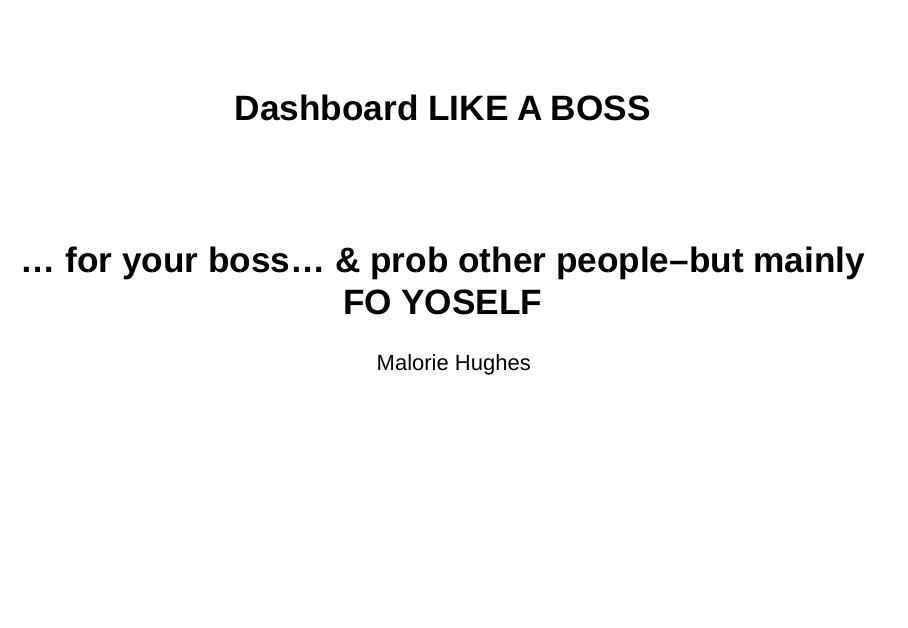
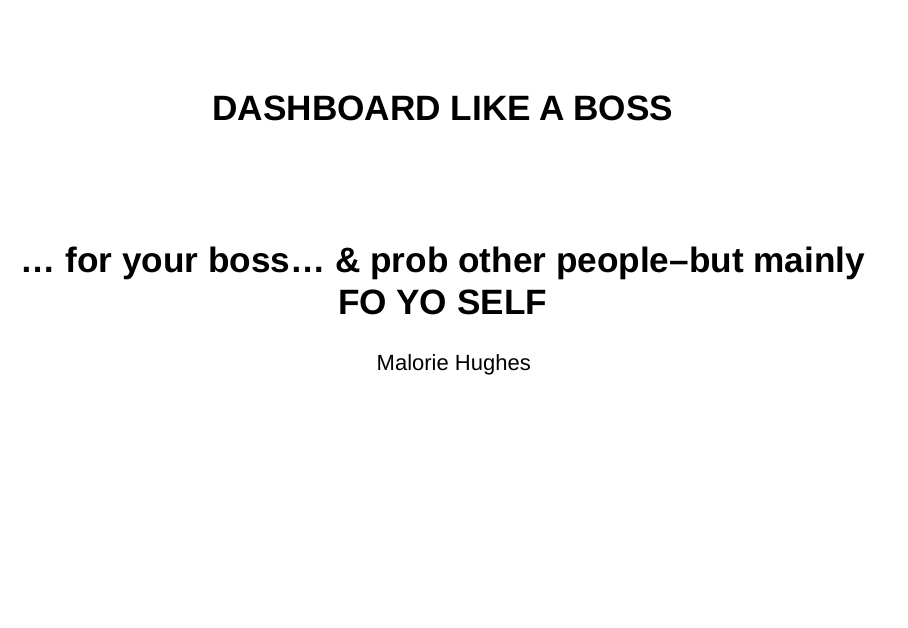
Before and after one commit to maloriejhughes/Dashboarding-Tutorial, an R Markdown document (Slides/DashboardingSlides.Rmd): page 1 of 28. Rendered offline with R 4.5, knitr and Pandoc, with nearby package versions; drawn as Slidy slides in place of the format the file asks for.

Commit message:
changed title slide css

```diff
--- a/Slides/DashboardingSlides.Rmd
+++ b/Slides/DashboardingSlides.Rmd
@@ -1,6 +1,7 @@
 ---
-title: "Dashboard LIKE A BOSS"
-subtitle: "... for your boss... & prob other people--but mainly FO YOSELF"
+title: "DASHBOARD
+LIKE   A   BOSS"
+subtitle: "... for your boss... & prob other people--but mainly FO YO SELF"
 author : "Malorie Hughes"
 output:
     ioslides_presentation:
--- a/dashboard_source_folder/css/starlight-slides_css.css
+++ b/dashboard_source_folder/css/starlight-slides_css.css
@@ -41,7 +41,7 @@ NOTE:
   font-family: arial, helvetica;
   width: 600px;
   margin: 50px auto;
-  text-align: center;
+  /*text-align: center;*/
 
 
 }
@@ -94,7 +94,8 @@ h1 {
   font-family: arial, helvetica;
   width: 600px;
   margin: 50px auto;
-  text-align: center;
+  letter-spacing: 50px;
+ /* text-align: center;*/
   /*color: rgb(226, 192, 78);
   font-size: 100%;*/
 }
```
Also changed, not shown: Slides/DashboardingSlides.html.
